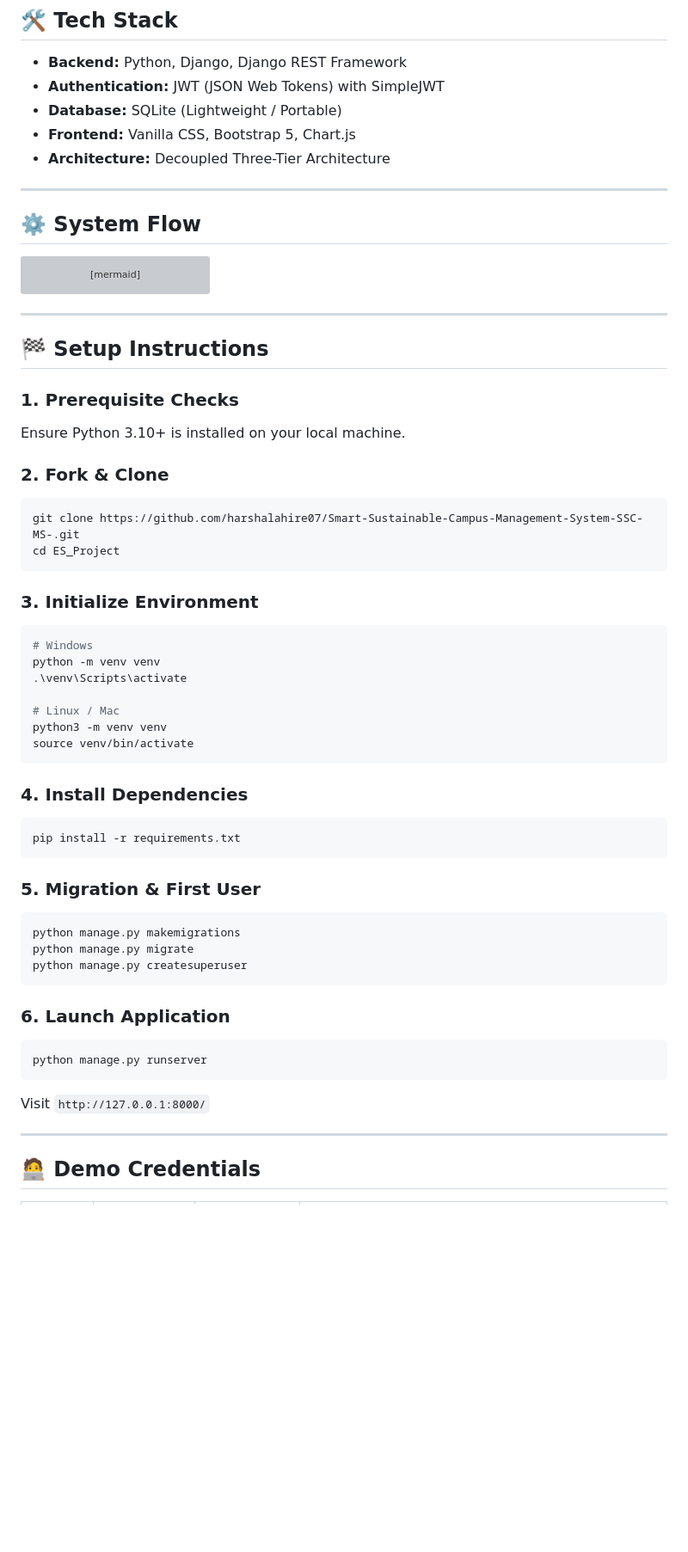
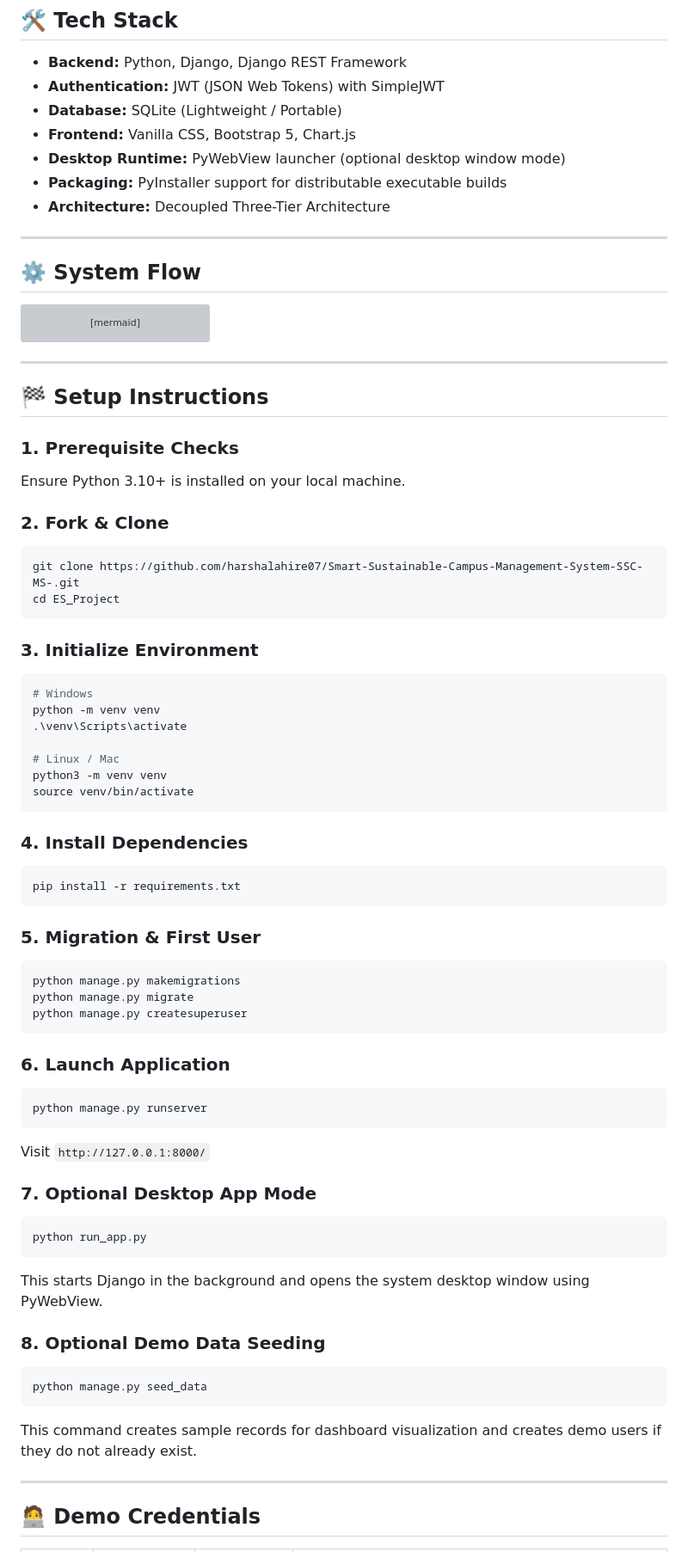
Before and after one commit to harshalahire07/Smart-Sustainable-Campus-Management-System-SSC-MS-, a Markdown page: README.md, the part around one of its changes. Shown at 86% size. GitHub-like rendering; blank space fills up the shorter version; grey boxes are pictures that could not be loaded.

Commit message:
Enhance README with setup, demo credentials, and usage guidance

````diff
--- a/README.md
+++ b/README.md
@@ -44,6 +44,8 @@ This project is built to support the United Nations **Sustainable Development Go
 - **Authentication:** JWT (JSON Web Tokens) with SimpleJWT
 - **Database:** SQLite (Lightweight / Portable)
 - **Frontend:** Vanilla CSS, Bootstrap 5, Chart.js
+- **Desktop Runtime:** PyWebView launcher (optional desktop window mode)
+- **Packaging:** PyInstaller support for distributable executable builds
 - **Architecture:** Decoupled Three-Tier Architecture
 
 ---
@@ -70,15 +72,18 @@ graph TD
 ## 🏁 Setup Instructions
 
 ### 1. Prerequisite Checks
+
 Ensure Python 3.10+ is installed on your local machine.
 
 ### 2. Fork & Clone
+
 ```bash
 git clone https://github.com/harshalahire07/Smart-Sustainable-Campus-Management-System-SSC-MS-.git
 cd ES_Project
 ```
 
 ### 3. Initialize Environment
+
 ```bash
 # Windows
 python -m venv venv
@@ -90,11 +95,13 @@ source venv/bin/activate
 ```
 
 ### 4. Install Dependencies
+
 ```bash
 pip install -r requirements.txt
 ```
 
 ### 5. Migration & First User
+
 ```bash
 python manage.py makemigrations
 python manage.py migrate
@@ -102,10 +109,28 @@ python manage.py createsuperuser
 ```
 
 ### 6. Launch Application
+
 ```bash
 python manage.py runserver
 ```
+
 Visit `http://127.0.0.1:8000/`
+
+### 7. Optional Desktop App Mode
+
+```bash
+python run_app.py
+```
+
+This starts Django in the background and opens the system desktop window using PyWebView.
+
+### 8. Optional Demo Data Seeding
+
+```bash
+python manage.py seed_data
+```
+
+This command creates sample records for dashboard visualization and creates demo users if they do not already exist.
 
 ---
 
````
Also changed, not shown: other parts of README.md (+10 -8 lines).
